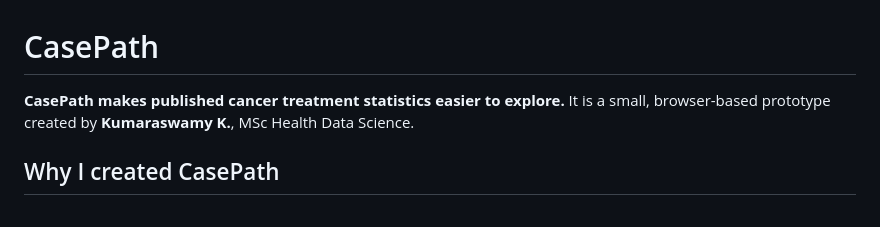
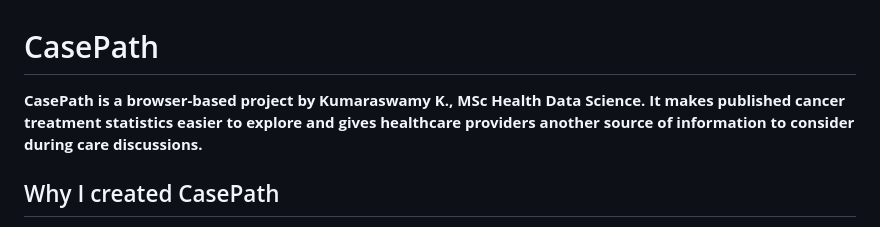
Before and after one commit to Kumar16-1116/casepath.health, a Markdown page: README.md, the part around the change. Drawn GitHub-style.

```diff
--- a/README.md
+++ b/README.md
@@ -1,6 +1,6 @@
 # CasePath
 
-**CasePath makes published cancer treatment statistics easier to explore.** It is a small, browser-based prototype created by **Kumaraswamy K.**, MSc Health Data Science.
+**CasePath is a browser-based project by Kumaraswamy K., MSc Health Data Science. It makes published cancer treatment statistics easier to explore and gives healthcare providers another source of information to consider during care discussions.**
 
 ## Why I created CasePath
 
```
